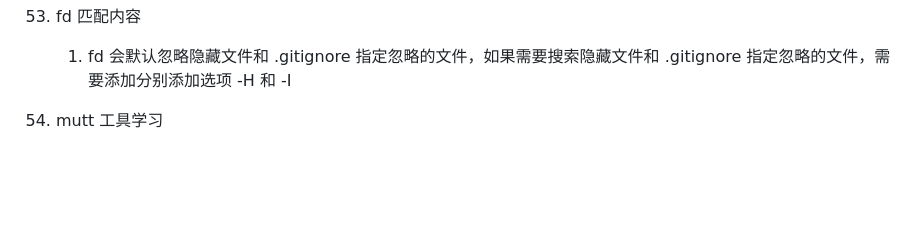
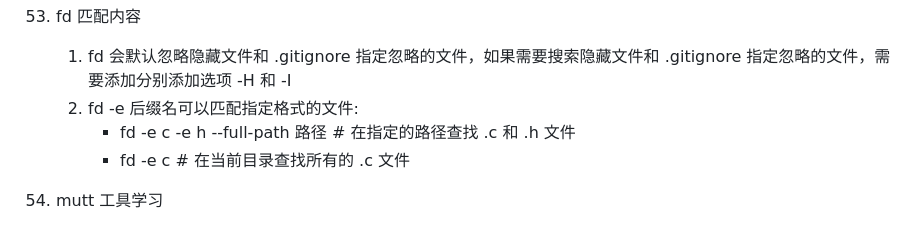
Before and after one commit to iysheng/Notes, a Markdown page: Linux/Command.md, the part around the change. GitHub-like rendering; blank space fills up the shorter version.

```diff
--- a/Linux/Command.md
+++ b/Linux/Command.md
@@ -660,6 +660,9 @@ sudo dnf install meld
 53. fd 匹配内容
 
 	1. fd 会默认忽略隐藏文件和 .gitignore 指定忽略的文件，如果需要搜索隐藏文件和 .gitignore 指定忽略的文件，需要添加分别添加选项 -H 和 -I
+    2. fd -e 后缀名可以匹配指定格式的文件:
+        * fd -e c -e h --full-path 路径 # 在指定的路径查找 .c 和 .h 文件
+        * fd -e c # 在当前目录查找所有的 .c 文件
 54. mutt 工具学习
 	1. MXA 工具集合
 		1. **MUA:Mail User Agent(email client)**
```
Also changed, not shown: Linux/Misc.md (+6 -0 lines), Linux/assets/putty_conf0.png (added), Linux/assets/putty_conf1.png (added), Linux/assets/putty_keygen.png (added).
